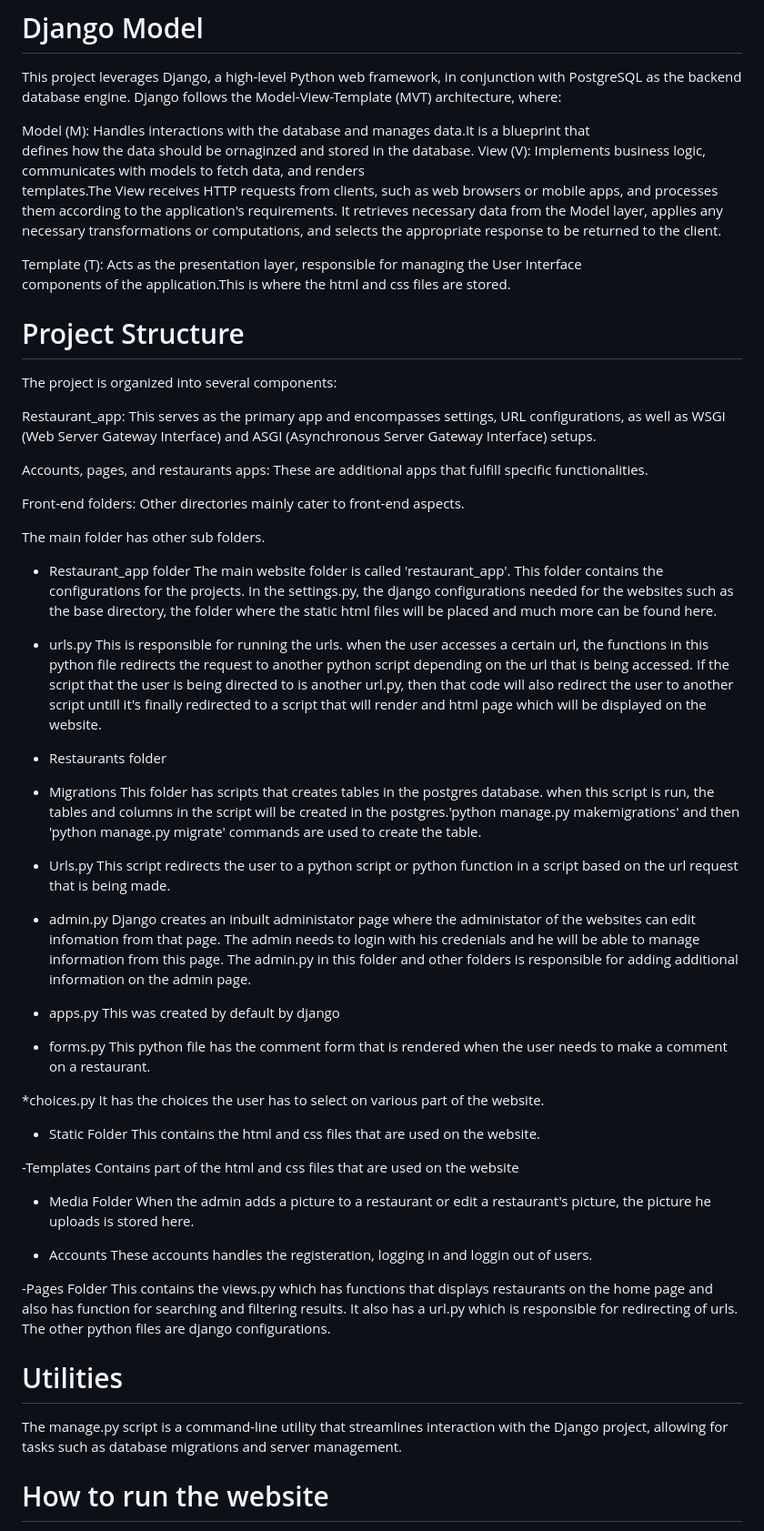
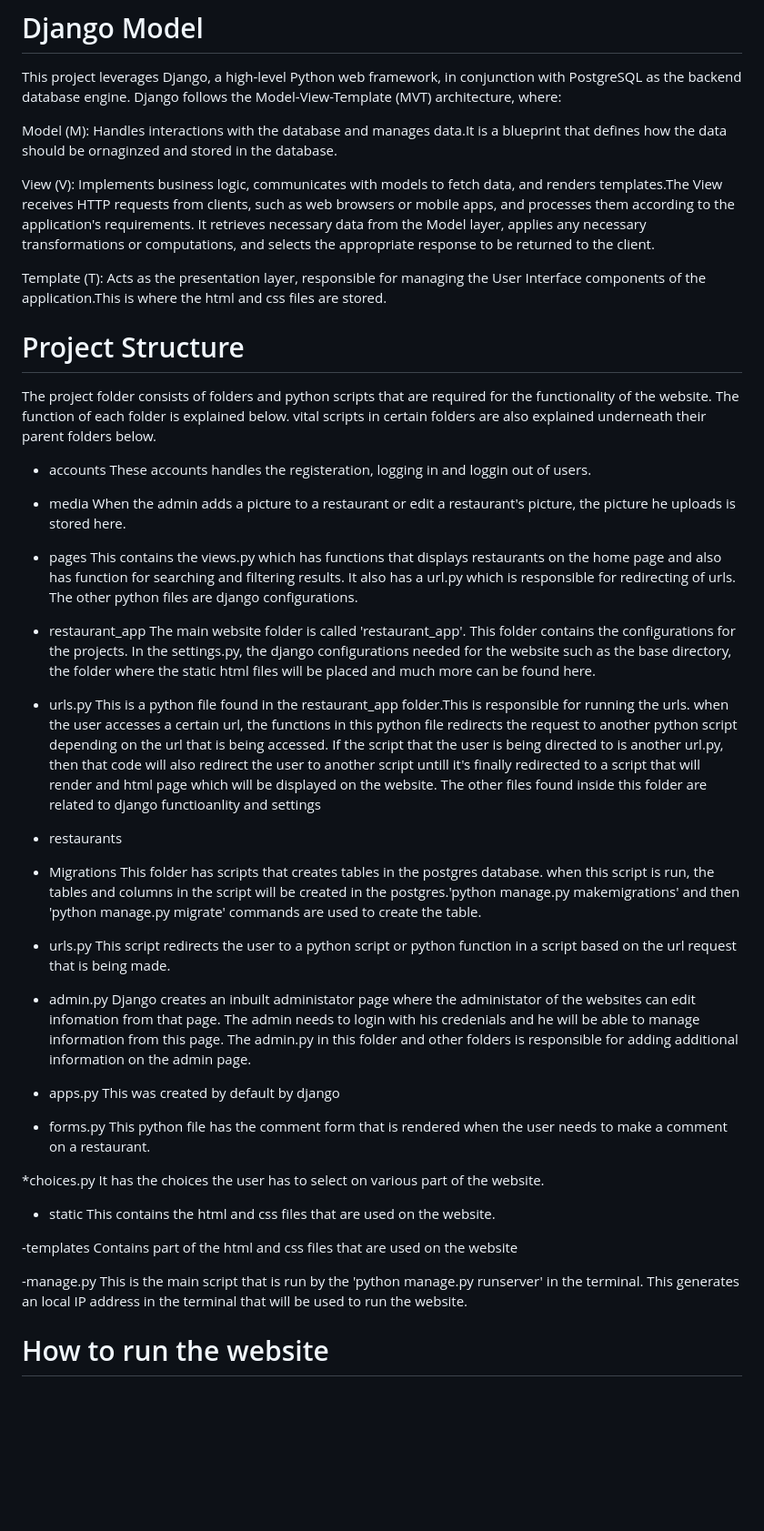
Before and after one commit to JoeyPaintsil/Restaurante_locator_V02, a Markdown page: README.md, the part around one of its changes. Shown at 91% size. Drawn GitHub-style; blank space fills up the shorter version.

```diff
--- a/README.md
+++ b/README.md
@@ -91,40 +91,39 @@ Users can comment on the restaurant they have been to. They can also update the
 # Django Model
 This project leverages Django, a high-level Python web framework, in conjunction with PostgreSQL as the backend database engine. Django follows the Model-View-Template (MVT) architecture, where:
 
-Model (M): Handles interactions with the database and manages data.It is a blueprint that
-           defines how the data should be ornaginzed and stored in the database.
-View (V): Implements business logic, communicates with models to fetch data, and renders
-           templates.The View receives HTTP requests from clients, such as web browsers or
-           mobile apps, and processes them according to the application's requirements. It retrieves necessary data from the Model layer, applies any necessary transformations
-          or computations, and selects the appropriate response to be returned to the client.
+Model (M): Handles interactions with the database and manages data.It is a blueprint that defines how the data should be ornaginzed and stored in the database.
 
-Template (T): Acts as the presentation layer, responsible for managing the User Interface
-             components of the application.This is where the html and css files are stored.
+
+View (V): Implements business logic, communicates with models to fetch data, and renders templates.The View receives HTTP requests from clients, such as web browsers or mobile apps, and processes them according to the application's requirements. It retrieves necessary data from the Model layer, applies any necessary transformations or computations, and selects the appropriate response to be returned to the client.
+
+Template (T): Acts as the presentation layer, responsible for managing the User Interface components of the application.This is where the html and css files are stored.
 
 
 
 #  Project Structure
-The project is organized into several components:
+The project folder consists of folders and python scripts that are required for the functionality of the website. The function of each folder is explained below. vital scripts in certain folders are also explained underneath their parent folders below.
 
-Restaurant_app: This serves as the primary app and encompasses settings, URL configurations, as well as WSGI (Web Server Gateway Interface) and ASGI (Asynchronous Server Gateway Interface) setups.
+- accounts
+These accounts handles the registeration, logging in and loggin out of users.
 
-Accounts, pages, and restaurants apps: These are additional apps that fulfill specific functionalities.
+- media
+When the admin adds a picture to a restaurant or edit a restaurant's picture, the picture he uploads is stored here.
 
-Front-end folders: Other directories mainly cater to front-end aspects.
+- pages
+This contains the views.py which has functions that displays restaurants on the home page and also has function for searching and filtering results. It also has a url.py which is responsible for redirecting of urls. The other python files are django configurations.
 
-The main folder has other sub folders.
+- restaurant_app
+The main website folder is called 'restaurant_app'. This folder contains the configurations for the projects. In the settings.py, the django configurations needed for the website such as the base directory, the folder where the static html files will be placed and much more can be found here.
 
-- Restaurant_app folder
-The main website folder is called 'restaurant_app'. This folder contains the configurations for the projects. In the settings.py, the django configurations needed for the websites such as the base directory, the folder where the static html files will be placed and much more can be found here.
-- urls.py
-  This is responsible for running the urls. when the user accesses a certain url, the functions in this python file redirects the request to another python script depending on the url that is being accessed. If the script that the user is being directed to is another url.py, then that code will also redirect the user to another script untill it's finally redirected to a script that will render and html page which will be displayed on the website.
+*  urls.py
+This is a python file found in the restaurant_app folder.This is responsible for running the urls. when the user accesses a certain url, the functions in this python file redirects the request to another python script depending on the url that is being accessed. If the script that the user is being directed to is another url.py, then that code will also redirect the user to another script untill it's finally redirected to a script that will render and html page which will be displayed on the website. The other files found inside this folder are related to django functioanlity and settings
 
-- Restaurants folder
+- restaurants
 
 * Migrations
 This folder has scripts that creates tables in the postgres database. when this script is run, the tables and columns in the script will be created in the postgres.'python manage.py makemigrations' and then 'python manage.py migrate' commands are used to create the table.
 
-* Urls.py
+* urls.py
 This script redirects the user to a python script or python function in a script based on the url request that is being made.
 
 *  admin.py
@@ -139,26 +138,17 @@ This python file has the comment form that is rendered when the user needs to ma
 *choices.py
 It has the choices the user has to select on various part of the website.
 
-- Static Folder
+- static
 This contains the html and css files that are used on the website.
 
--Templates
+-templates
 Contains part of the html and css files that are used on the website
 
-- Media Folder
-When the admin adds a picture to a restaurant or edit a restaurant's picture, the picture he uploads is stored here.
-
-- Accounts
-These accounts handles the registeration, logging in and loggin out of users.
-
--Pages Folder
-This contains the views.py which has functions that displays restaurants on the home page and also has function for searching and filtering results. It also has a url.py which is responsible for redirecting of urls. The other python files are django configurations.
+-manage.py
+This is the main script that is run by the 'python manage.py runserver' in the terminal. This generates an local IP address in the terminal that will be used to run the website.
 
 
 
-
-# Utilities
-The manage.py script is a command-line utility that streamlines interaction with the Django project, allowing for tasks such as database migrations and server management.
 
 # How to run the website
 1. Python Packages Used
```
Also changed, not shown: other parts of README.md (+3 -3 lines).
